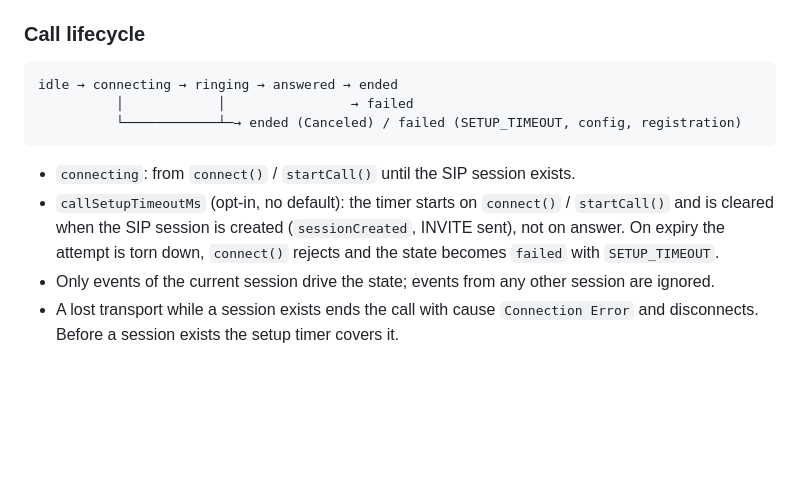
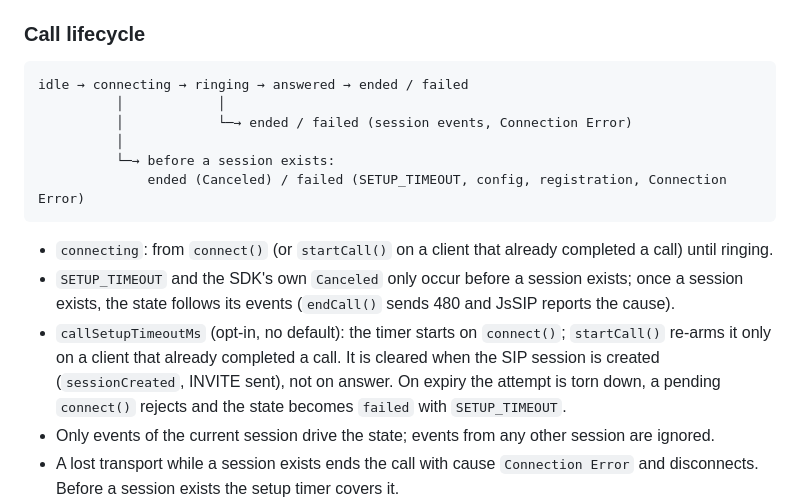
Before and after one commit to Cognigy/click-to-call-sdk, a Markdown page: docs/architecture.md, the part around the change. Rendered like a GitHub page; blank space fills up the shorter version.

````diff
--- a/docs/architecture.md
+++ b/docs/architecture.md
@@ -83,13 +83,18 @@ Failures reject with `Failed to connect: …` and set the state to `failed` with
 ### Call lifecycle
 
 ```
-idle → connecting → ringing → answered → ended
-          │            │                → failed
-          └────────────┴─→ ended (Canceled) / failed (SETUP_TIMEOUT, config, registration)
+idle → connecting → ringing → answered → ended / failed
+          │            │
+          │            └─→ ended / failed (session events, Connection Error)
+          │
+          └─→ before a session exists:
+              ended (Canceled) / failed (SETUP_TIMEOUT, config, registration, Connection Error)
 ```
 
-- `connecting`: from `connect()` / `startCall()` until the SIP session exists.
-- `callSetupTimeoutMs` (opt-in, no default): the timer starts on `connect()` / `startCall()` and is cleared when the SIP session is created (`sessionCreated`, INVITE sent), not on answer. On expiry the attempt is torn down, `connect()` rejects and the state becomes `failed` with `SETUP_TIMEOUT`.
+- `connecting`: from `connect()` (or `startCall()` on a client that already completed a call) until ringing.
+- `SETUP_TIMEOUT` and the SDK's own `Canceled` only occur before a session exists; once a session exists, the
+  state follows its events (`endCall()` sends 480 and JsSIP reports the cause).
+- `callSetupTimeoutMs` (opt-in, no default): the timer starts on `connect()`; `startCall()` re-arms it only on a client that already completed a call. It is cleared when the SIP session is created (`sessionCreated`, INVITE sent), not on answer. On expiry the attempt is torn down, a pending `connect()` rejects and the state becomes `failed` with `SETUP_TIMEOUT`.
 - Only events of the current session drive the state; events from any other session are ignored.
 - A lost transport while a session exists ends the call with cause `Connection Error` and disconnects. Before a session exists the setup timer covers it.
 - `disconnectAfterCall`: when the state turns terminal (`ended` / `failed`) the SIP UA is stopped before `stateChanged` is forwarded; the next `connect()` starts a new UA. Listeners stay registered across `disconnect()`.
````
Also changed, not shown: README.md (+15 -7 lines).
